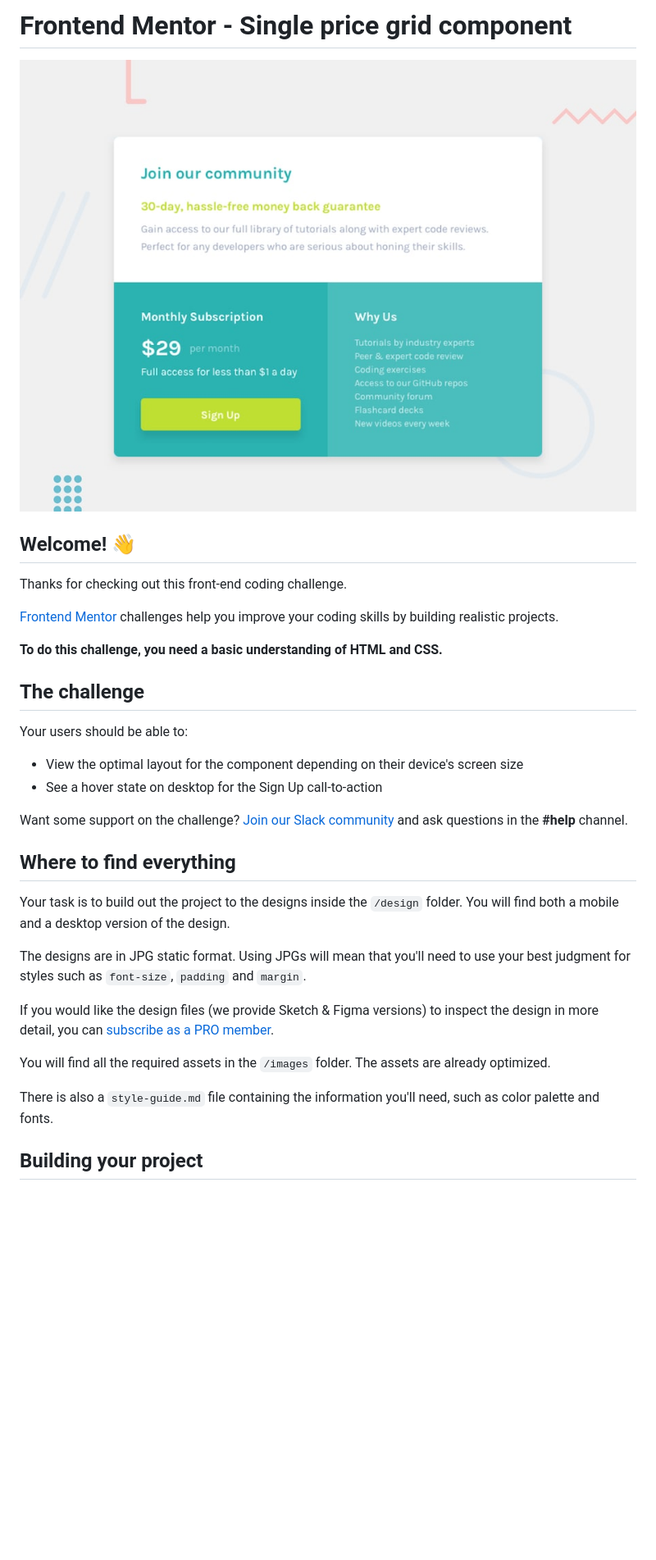
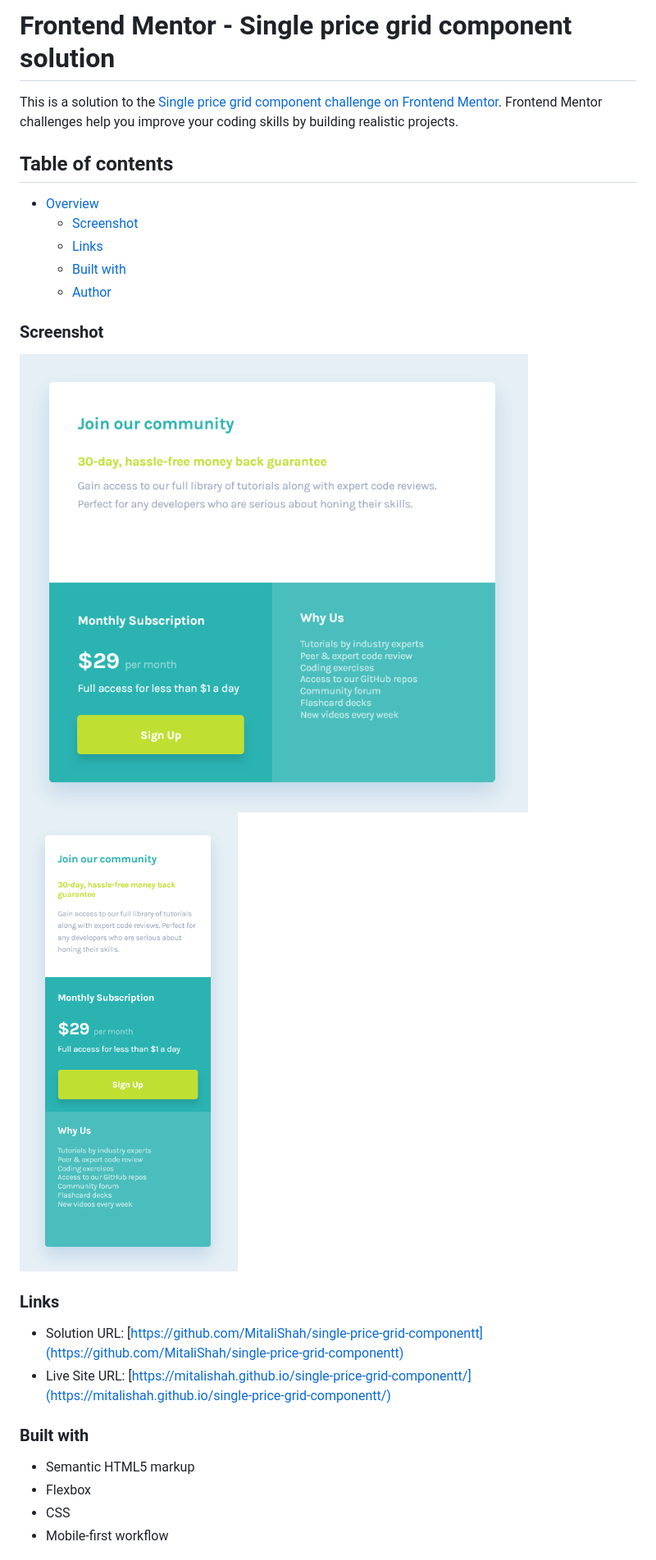
Before and after one commit to MitaliShah/single-price-grid-componentt, a Markdown page: README.md, the part around the change printed below. Shown: that part at 82% size. GitHub-like rendering; pictures changed too: images/desktop-layout-screenshot.png (added), images/mobile-layout-screenshot.png (added); blank space fills up the shorter version.

Commit message:
updated readme with screenshots and othe project details

```diff
--- a/README.md
+++ b/README.md
@@ -1,35 +1,29 @@
-# Frontend Mentor - Single price grid component
+# Frontend Mentor - Single price grid component solution
 
-![Design preview for the Single price grid component coding challenge](./design/desktop-preview.jpg)
+This is a solution to the [Single price grid component challenge on Frontend Mentor](https://www.frontendmentor.io/challenges/single-price-grid-component-5ce41129d0ff452fec5abbbc). Frontend Mentor challenges help you improve your coding skills by building realistic projects.
 
-## Welcome! 👋
+## Table of contents
 
-Thanks for checking out this front-end coding challenge.
+- [Overview](#overview)
+  - [Screenshot](#screenshot)
+  - [Links](#links)
+  - [Built with](#built-with)
+  - [Author](#author)
 
-[Frontend Mentor](https://www.frontendmentor.io) challenges help you improve your coding skills by building realistic projects.
+### Screenshot
 
-**To do this challenge, you need a basic understanding of HTML and CSS.**
+![](./images/desktop-layout-screenshot.png)
+![](./images/mobile-layout-screenshot.png)
 
-## The challenge
+### Links
 
-Your users should be able to:
+- Solution URL: [https://github.com/MitaliShah/single-price-grid-componentt](https://github.com/MitaliShah/single-price-grid-componentt)
+- Live Site URL: [https://mitalishah.github.io/single-price-grid-componentt/](https://mitalishah.github.io/single-price-grid-componentt/)
 
-- View the optimal layout for the component depending on their device's screen size
-- See a hover state on desktop for the Sign Up call-to-action
+### Built with
 
-Want some support on the challenge? [Join our Slack community](https://www.frontendmentor.io/slack) and ask questions in the **#help** channel.
+- Semantic HTML5 markup
+- Flexbox
+- CSS
+- Mobile-first workflow
 
-## Where to find everything
-
-Your task is to build out the project to the designs inside the `/design` folder. You will find both a mobile and a desktop version of the design.
-
-The designs are in JPG static format. Using JPGs will mean that you'll need to use your best judgment for styles such as `font-size`, `padding` and `margin`.
-
-If you would like the design files (we provide Sketch & Figma versions) to inspect the design in more detail, you can [subscribe as a PRO member](https://www.frontendmentor.io/pro).
-
-You will find all the required assets in the `/images` folder. The assets are already optimized.
-
-There is also a `style-guide.md` file containing the information you'll need, such as color palette and fonts.
-
-## Building your project
-
```
Also changed, not shown: other parts of README.md (+2 -53 lines), README-template.md (deleted, +0 -111 lines).
